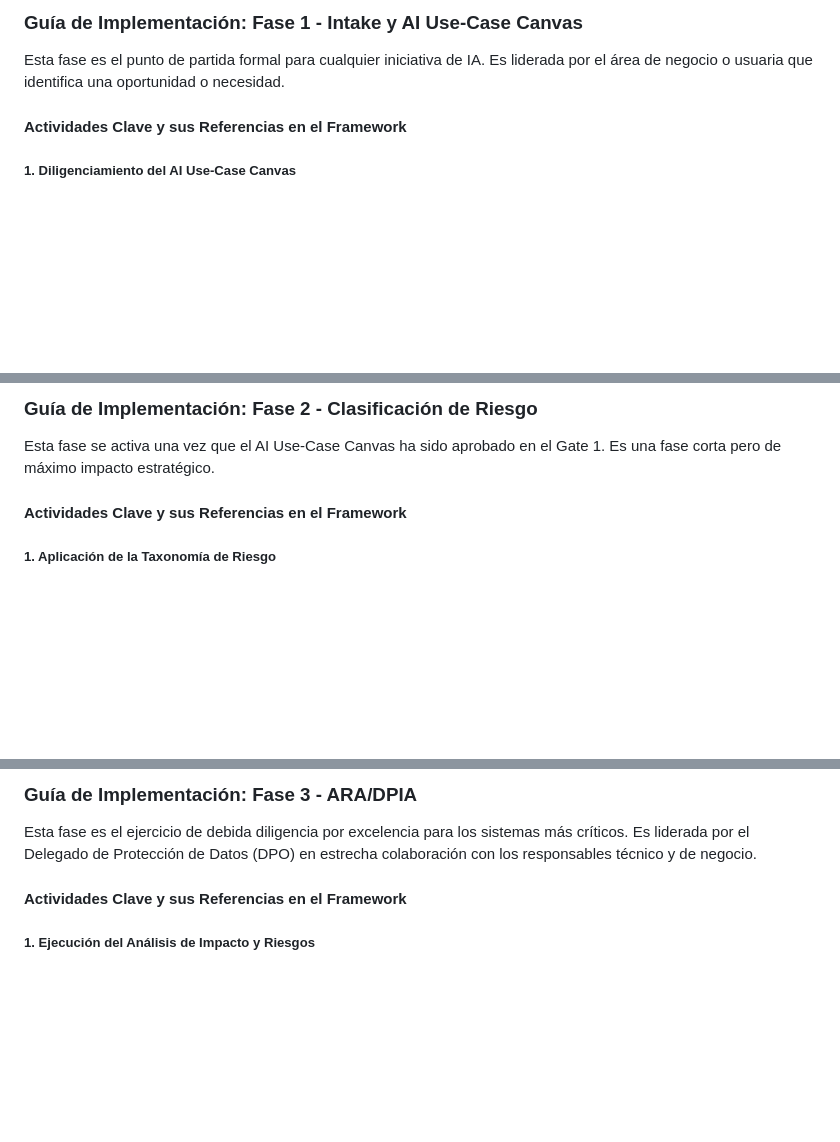
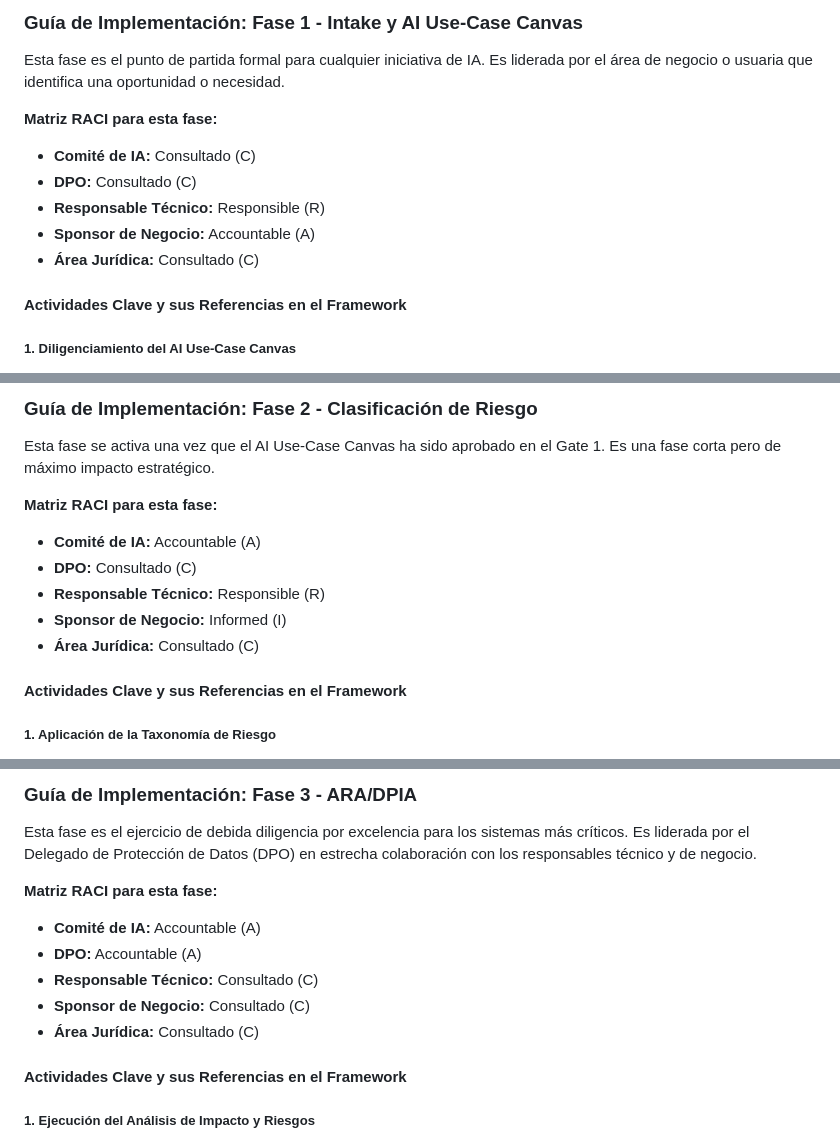
Before and after one commit to javier-rocha/framework-ia-distrito.github.io, a Markdown page: docs/4.1.3 Ciclo de Vida IA - Guia de Uso.md, 3 parts joined by grey strips. GitHub-like rendering; blank space fills up the shorter version.

Commit message:
Add Guia de Uso Ciclo de Vida de IA

```diff
--- a/docs/4.1.3 Ciclo de Vida IA - Guia de Uso.md
+++ b/docs/4.1.3 Ciclo de Vida IA - Guia de Uso.md
@@ -26,6 +26,13 @@ Nueve etapas sucesivas para garantizar una adopción responsable y estructurada
 ### Guía de Implementación: Fase 1 - Intake y AI Use-Case Canvas
 
 Esta fase es el punto de partida formal para cualquier iniciativa de IA. Es liderada por el área de negocio o usuaria que identifica una oportunidad o necesidad.
+
+**Matriz RACI para esta fase:**
+- **Comité de IA:** Consultado (C)
+- **DPO:** Consultado (C)
+- **Responsable Técnico:** Responsible (R)
+- **Sponsor de Negocio:** Accountable (A)
+- **Área Jurídica:** Consultado (C)
 
 #### Actividades Clave y sus Referencias en el Framework
 
@@ -98,6 +105,13 @@ Basado en esto, el Comité decide si aprueba el paso a la Fase 2 (Clasificación
 
 Esta fase se activa una vez que el AI Use-Case Canvas ha sido aprobado en el Gate 1. Es una fase corta pero de máximo impacto estratégico.
 
+**Matriz RACI para esta fase:**
+- **Comité de IA:** Accountable (A)
+- **DPO:** Consultado (C)
+- **Responsable Técnico:** Responsible (R)
+- **Sponsor de Negocio:** Informed (I)
+- **Área Jurídica:** Consultado (C)
+
 #### Actividades Clave y sus Referencias en el Framework
 
 ##### 1. Aplicación de la Taxonomía de Riesgo
@@ -160,6 +174,13 @@ Basado en este análisis, el sistema se clasifica en una de las cuatro categorí
 ### Guía de Implementación: Fase 3 - ARA/DPIA
 
 Esta fase es el ejercicio de debida diligencia por excelencia para los sistemas más críticos. Es liderada por el Delegado de Protección de Datos (DPO) en estrecha colaboración con los responsables técnico y de negocio.
+
+**Matriz RACI para esta fase:**
+- **Comité de IA:** Accountable (A)
+- **DPO:** Accountable (A)
+- **Responsable Técnico:** Consultado (C)
+- **Sponsor de Negocio:** Consultado (C)
+- **Área Jurídica:** Consultado (C)
 
 #### Actividades Clave y sus Referencias en el Framework
 
```
Also changed, not shown: other parts of docs/4.1.3 Ciclo de Vida IA - Guia de Uso.md (+42 -0 lines).
